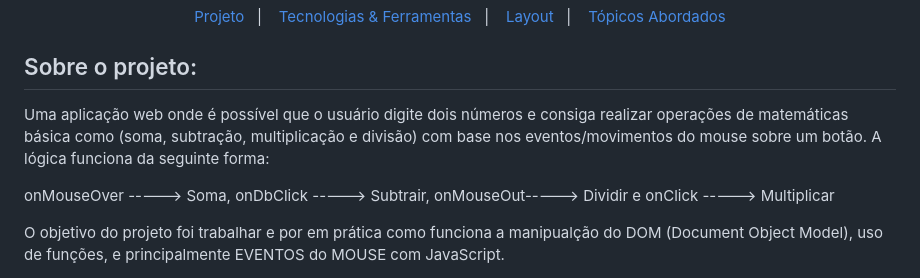
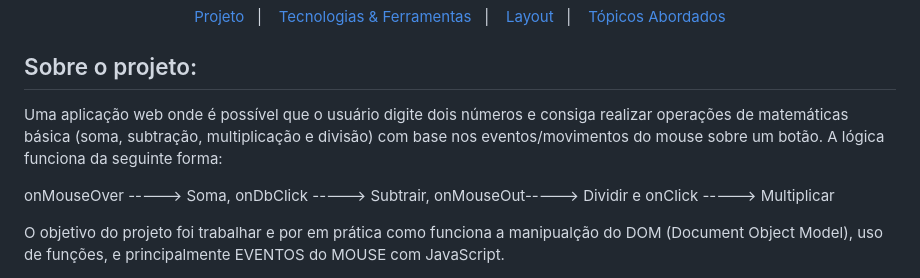
Before and after one commit to gabrieldev071/events-mouse, a Markdown page: README.md, the part around the change. GitHub-like rendering.

```diff
--- a/README.md
+++ b/README.md
@@ -8,7 +8,7 @@
 
 <h2>Sobre o projeto:</h2>
 
-<p>Uma aplicação web onde é possível que o usuário digite dois números e consiga realizar operações de matemáticas básica como (soma, subtração, multiplicação e divisão) com base nos eventos/movimentos do mouse sobre um botão. A lógica funciona da seguinte forma:
+<p>Uma aplicação web onde é possível que o usuário digite dois números e consiga realizar operações de matemáticas básica (soma, subtração, multiplicação e divisão) com base nos eventos/movimentos do mouse sobre um botão. A lógica funciona da seguinte forma:
 
 onMouseOver -----> Soma,
 onDbClick -----> Subtrair,
```
